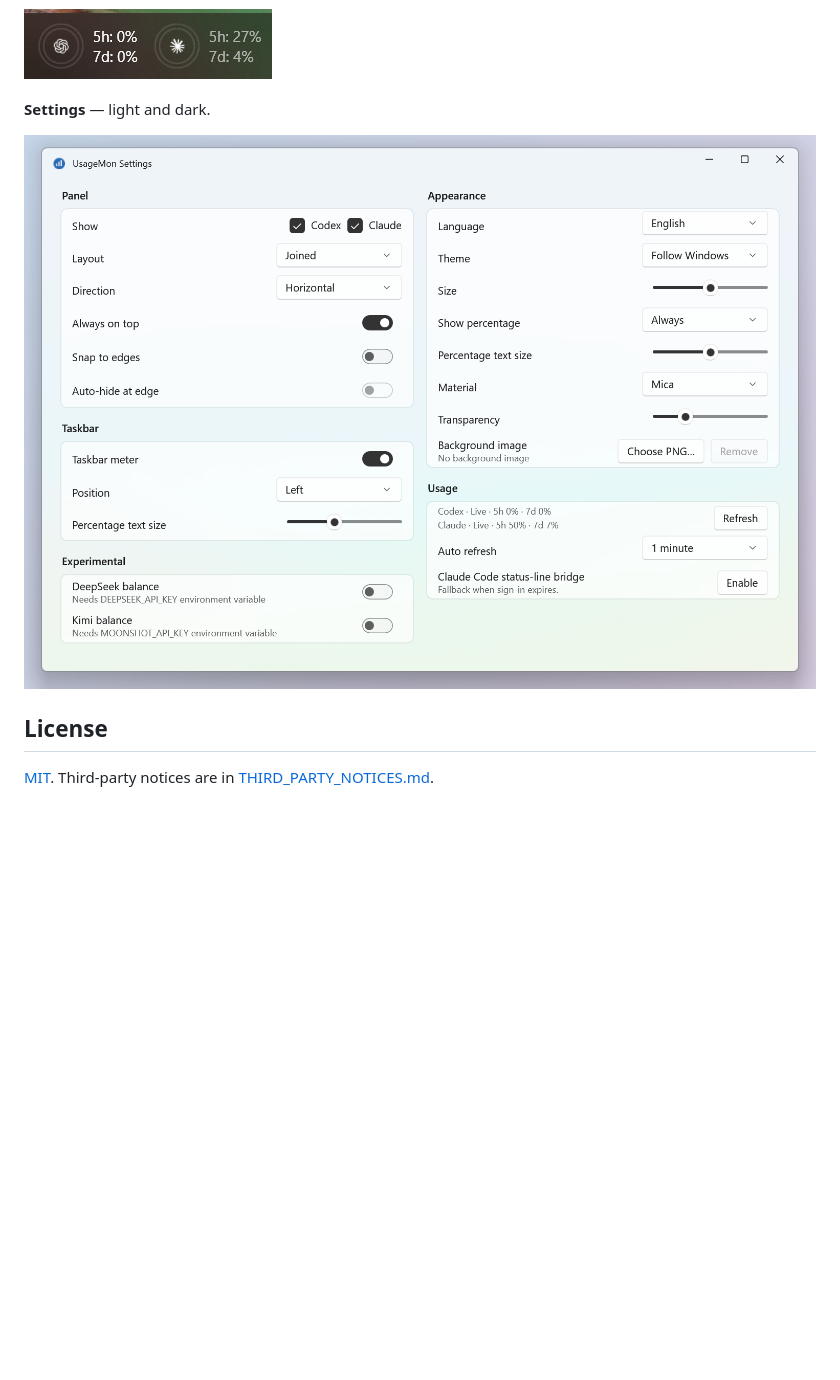
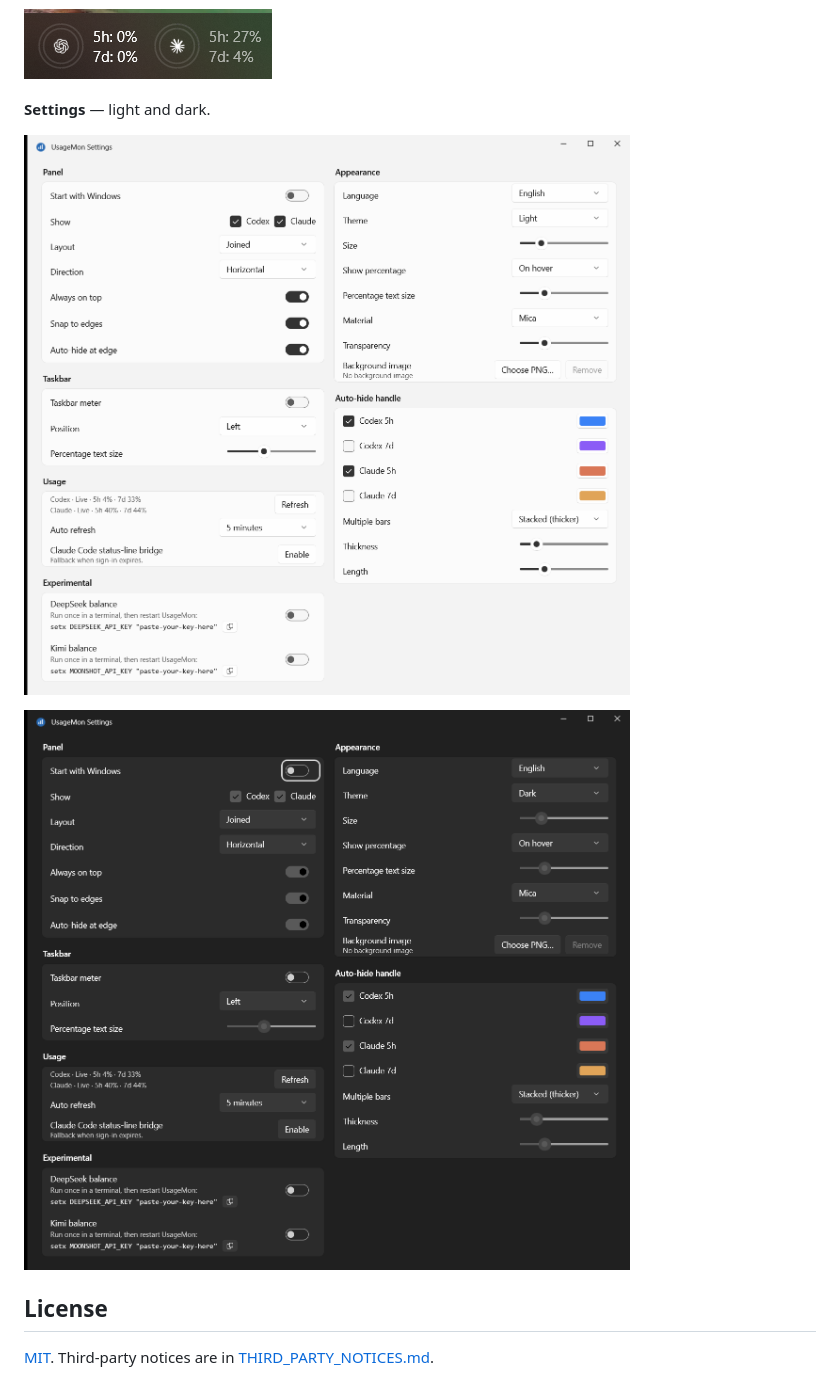
Before and after one commit to nathanatgit/UsageMon, a Markdown page: README.md, the part around the change. Drawn GitHub-style; pictures changed too: docs/settings-dark.png, docs/settings.png; blank space fills up the shorter version.

Commit message:
Update README settings screenshots (light and dark)
Co-Authored-By: Claude Sonnet 5.5 <noreply@anthropic.com>

```diff
--- a/README.md
+++ b/README.md
@@ -38,6 +38,8 @@ The `.msixbundle` is self-signed: import `UsageMon-signing-certificate.cer` into
 
 ![Settings, light](docs/settings.png)
 
+![Settings, dark](docs/settings-dark.png)
+
 ## License
 
 [MIT](LICENSE). Third-party notices are in [THIRD_PARTY_NOTICES.md](THIRD_PARTY_NOTICES.md).
```
